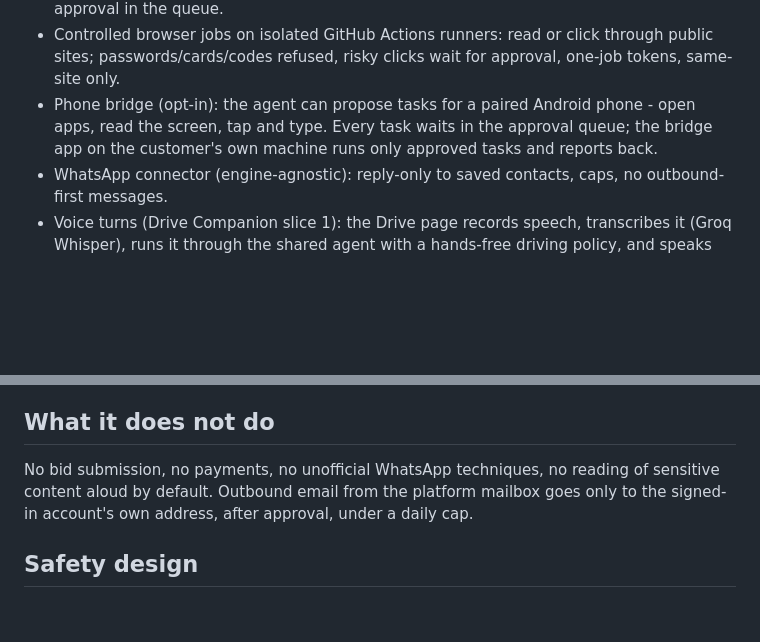
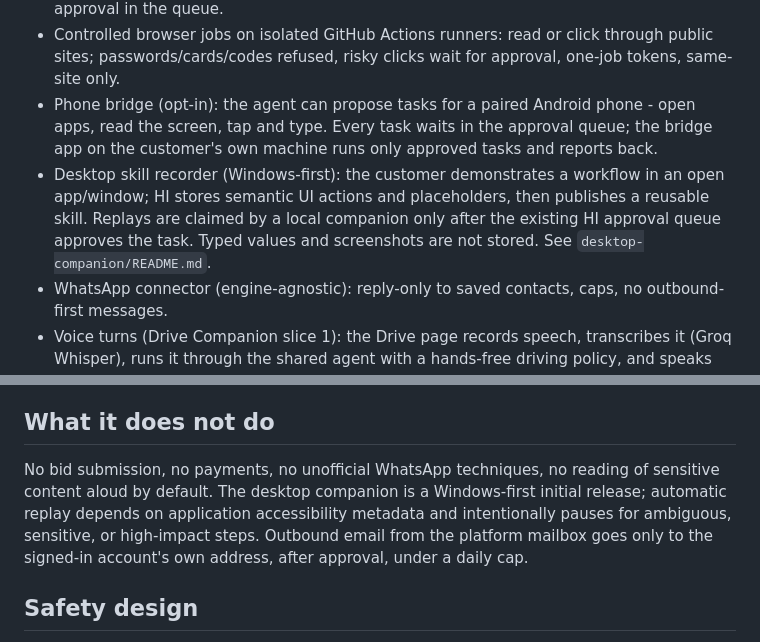
Before and after one commit to Naha1981/nahalabs-hi-agent, a Markdown page: README.md, 2 parts joined by grey strips. Drawn GitHub-style; blank space fills up the shorter version.

Commit message:
Document HI desktop skill recorder and Windows companion

```diff
--- a/README.md
+++ b/README.md
@@ -8,13 +8,14 @@ HI is NahaLabs' multi-tenant AI employee platform. The Opportunity Desk module f
 - Customer-connected Gmail/Outlook/Calendar over OAuth: the agent can search mail, list upcoming events, and draft emails and events. Sends and creates execute only after approval in the queue.
 - Controlled browser jobs on isolated GitHub Actions runners: read or click through public sites; passwords/cards/codes refused, risky clicks wait for approval, one-job tokens, same-site only.
 - Phone bridge (opt-in): the agent can propose tasks for a paired Android phone - open apps, read the screen, tap and type. Every task waits in the approval queue; the bridge app on the customer's own machine runs only approved tasks and reports back.
+- Desktop skill recorder (Windows-first): the customer demonstrates a workflow in an open app/window; HI stores semantic UI actions and placeholders, then publishes a reusable skill. Replays are claimed by a local companion only after the existing HI approval queue approves the task. Typed values and screenshots are not stored. See `desktop-companion/README.md`.
 - WhatsApp connector (engine-agnostic): reply-only to saved contacts, caps, no outbound-first messages.
 - Voice turns (Drive Companion slice 1): the Drive page records speech, transcribes it (Groq Whisper), runs it through the shared agent with a hands-free driving policy, and speaks the answer (Groq Orpheus TTS with browser-speech fallback). Approvals stay in the queue.
 - Agent file generation (csv, md, txt and genuine xlsx workbooks) with downloads and API reads.
 - Approval queue, per-account pause, global emergency stop, append-only audit log, morning brief (approval-gated, per-tenant auto-send opt-in), public /v1 API with tenant keys.
 
 ## What it does not do
-No bid submission, no payments, no unofficial WhatsApp techniques, no reading of sensitive content aloud by default. Outbound email from the platform mailbox goes only to the signed-in account's own address, after approval, under a daily cap.
+No bid submission, no payments, no unofficial WhatsApp techniques, no reading of sensitive content aloud by default. The desktop companion is a Windows-first initial release; automatic replay depends on application accessibility metadata and intentionally pauses for ambiguous, sensitive, or high-impact steps. Outbound email from the platform mailbox goes only to the signed-in account's own address, after approval, under a daily cap.
 
 ## Safety design
 - Tenant isolation is enforced in Postgres with row-level security (FORCE RLS). The app connects as `hi_app` (no BYPASSRLS, not table owner). Every tenant query runs in a transaction that sets `app.tenant_id`.
```
